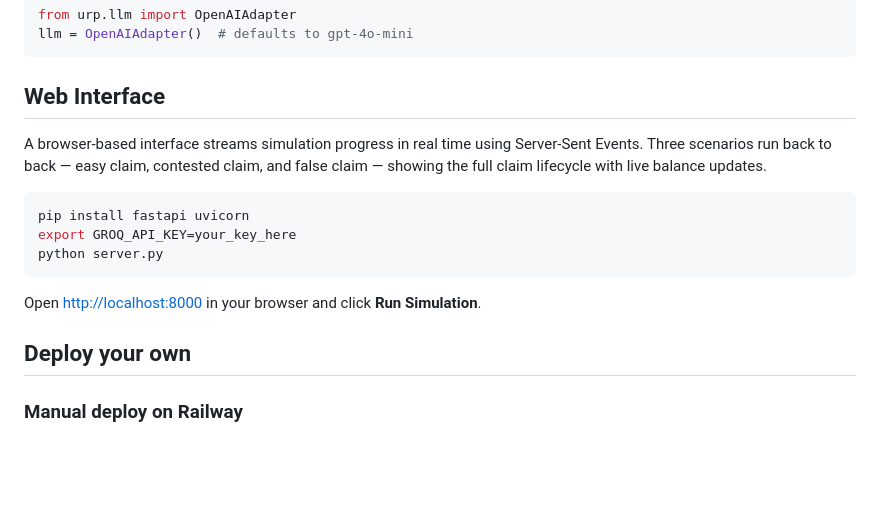
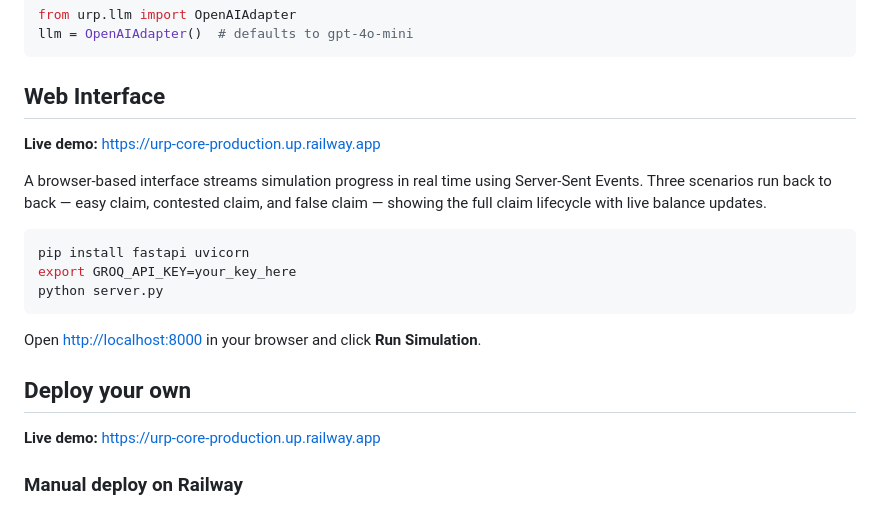
Before and after one commit to Spudbe/urp-core, a Markdown page: README.md, the part around the change. Drawn GitHub-style; blank space fills up the shorter version.

Commit message:
docs: add live Railway deployment URL
Co-Authored-By: Claude Opus 4.6 (1M context) <noreply@anthropic.com>

````diff
--- a/README.md
+++ b/README.md
@@ -111,6 +111,8 @@ llm = OpenAIAdapter()  # defaults to gpt-4o-mini
 
 ## Web Interface
 
+**Live demo:** [https://urp-core-production.up.railway.app](https://urp-core-production.up.railway.app)
+
 A browser-based interface streams simulation progress in real time using Server-Sent Events. Three scenarios run back to back — easy claim, contested claim, and false claim — showing the full claim lifecycle with live balance updates.
 
 ```bash
@@ -122,6 +124,8 @@ python server.py
 Open [http://localhost:8000](http://localhost:8000) in your browser and click **Run Simulation**.
 
 ## Deploy your own
+
+**Live demo:** [https://urp-core-production.up.railway.app](https://urp-core-production.up.railway.app)
 
 ### Manual deploy on Railway
 
````
